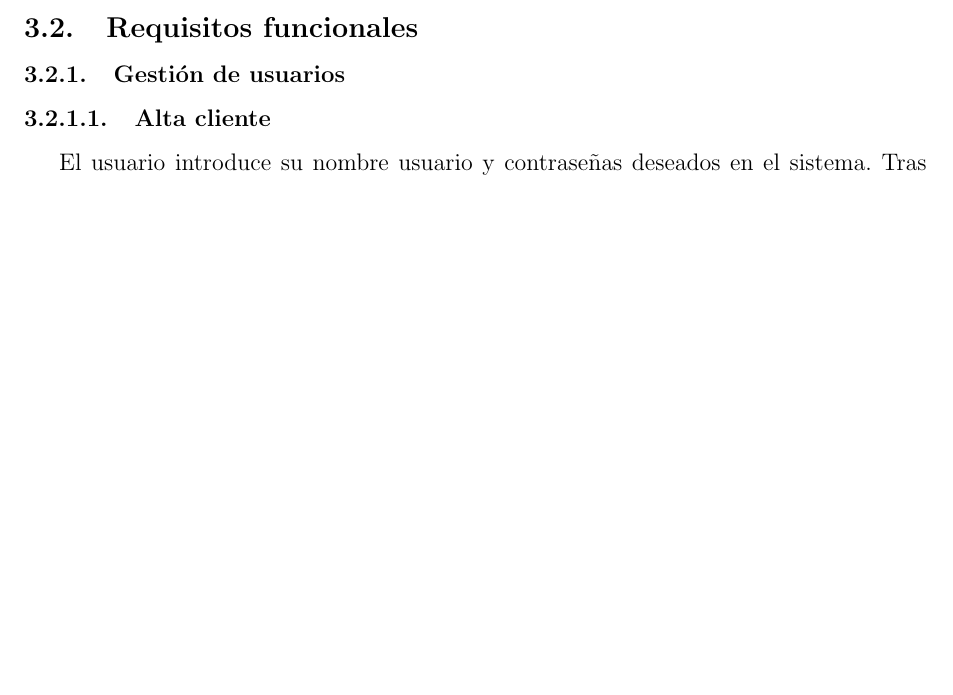
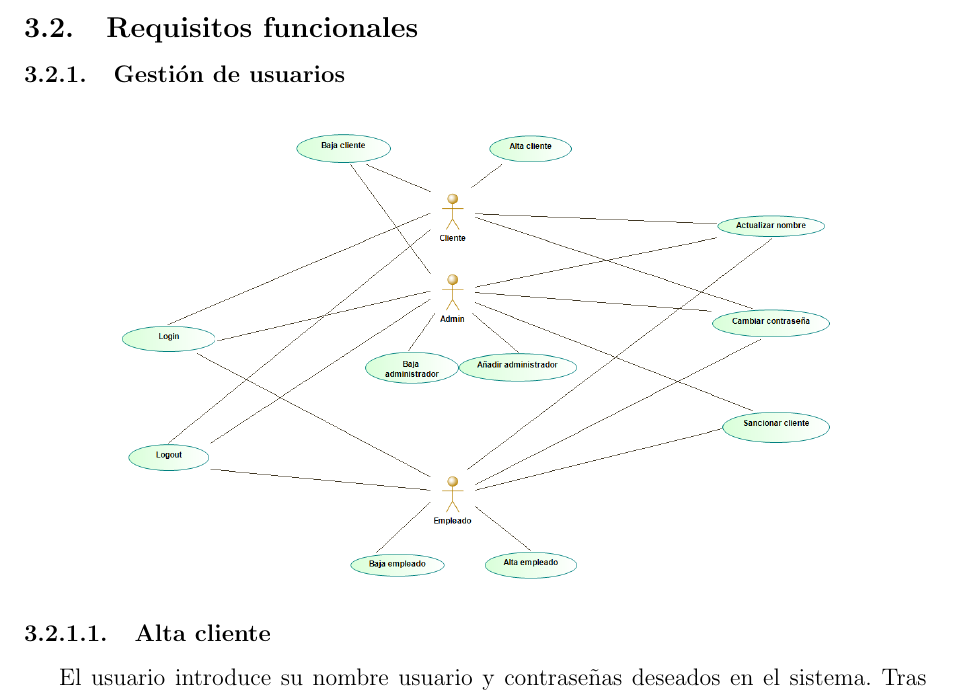
Before and after one commit to ALK222/IS1, a LaTeX document (main.tex, which reads tex_files/especifico.tex): part of page 6 of 25 before the commit and part of page 6 of 26 after it, cut so that both start at the same text, the shorter picture padded with empty space. Compiled offline with pdfLaTeX.

Commit message:
Diagrama gestion usuarios

```diff
--- a/tex_files/especifico.tex
+++ b/tex_files/especifico.tex
@@ -2,6 +2,10 @@
 \subsection{Interfaces externos}
 \subsection{Requisitos funcionales}
 \subsubsection{Gestión de usuarios}%USUARIOS
+\begin{figure}[H]
+    \centering
+    \includegraphics[width = 0.8\textwidth]{Use_Cases/Gestion_Usuarios.png}
+\end{figure}
 \paragraph{Alta cliente}
 El usuario introduce su nombre usuario y contraseñas deseados en el sistema. Tras introducir los datos el sistema determina si ya existe dicho usuario. Si el nombre de usuario ya existe en la \gls{bd}, se informa de que dicho nombre no es valido. Si el nombre de usuario no se encuentra en la \gls{bd}, se procede a guardar los datos en la \gls{bd} y se informará al usuario del éxito de la operación.
 \begin{figure}[H]
```
Also changed, not shown: Use_Cases/Gestion_Usuarios.png (added), main.pdf.
